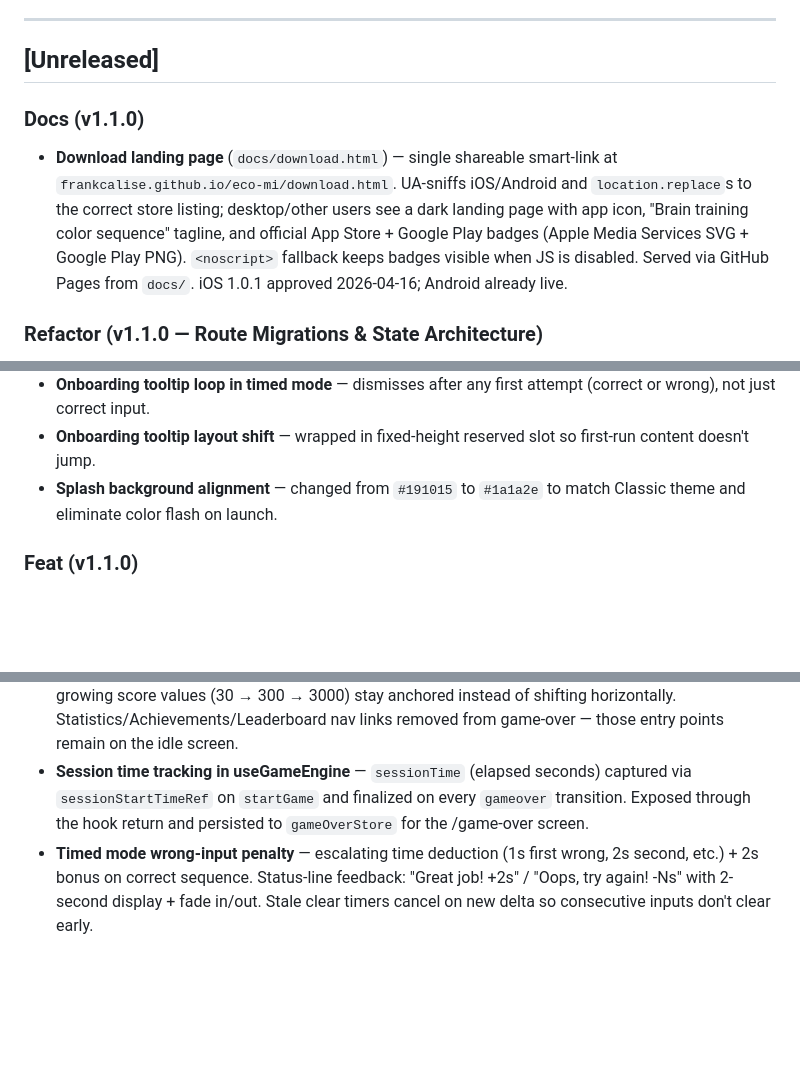
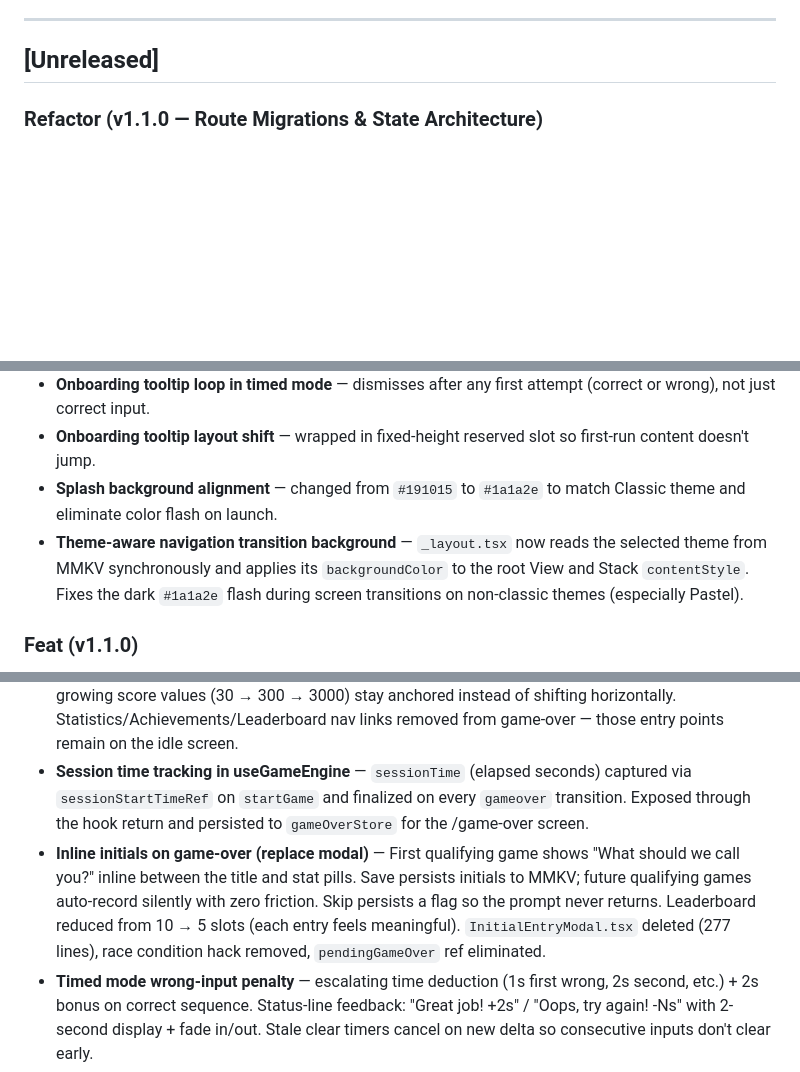
Before and after one commit to frankcalise/eco-mi, a Markdown page: CHANGELOG.md, 3 parts joined by grey strips. GitHub-like rendering; blank space fills up the shorter version.

```diff
--- a/CHANGELOG.md
+++ b/CHANGELOG.md
@@ -5,10 +5,6 @@ All notable changes to Eco Mi are documented here. Entries are appended automati
 ---
 
 ## [Unreleased]
-
-### Docs (v1.1.0)
-
-- **Download landing page** (`docs/download.html`) — single shareable smart-link at `frankcalise.github.io/eco-mi/download.html`. UA-sniffs iOS/Android and `location.replace`s to the correct store listing; desktop/other users see a dark landing page with app icon, "Brain training color sequence" tagline, and official App Store + Google Play badges (Apple Media Services SVG + Google Play PNG). `<noscript>` fallback keeps badges visible when JS is disabled. Served via GitHub Pages from `docs/`. iOS 1.0.1 approved 2026-04-16; Android already live.
 
 ### Refactor (v1.1.0 — Route Migrations & State Architecture)
 
@@ -32,11 +28,13 @@ All notable changes to Eco Mi are documented here. Entries are appended automati
 - **Onboarding tooltip loop in timed mode** — dismisses after any first attempt (correct or wrong), not just correct input.
 - **Onboarding tooltip layout shift** — wrapped in fixed-height reserved slot so first-run content doesn't jump.
 - **Splash background alignment** — changed from `#191015` to `#1a1a2e` to match Classic theme and eliminate color flash on launch.
+- **Theme-aware navigation transition background** — `_layout.tsx` now reads the selected theme from MMKV synchronously and applies its `backgroundColor` to the root View and Stack `contentStyle`. Fixes the dark `#1a1a2e` flash during screen transitions on non-classic themes (especially Pastel).
 
 ### Feat (v1.1.0)
 
 - **Game-over 2x2 stat pill grid** — 4 pills (Score/Level/Best/Time) laid out in a 2x2 grid that mirrors the game-pad color layout (red TL, blue TR, green BL, yellow BR). Each pill has a thick colored border matching its game-board position, a colored icon (flash/trending-up/trophy/time), and a staggered spring entrance (250/350/450/550ms). Bottom CTA section delay bumped to 700ms to cascade after the pills. New Time pill uses `formatDuration(sessionTime)`. Pill content is left-aligned so growing score values (30 → 300 → 3000) stay anchored instead of shifting horizontally. Statistics/Achievements/Leaderboard nav links removed from game-over — those entry points remain on the idle screen.
 - **Session time tracking in useGameEngine** — `sessionTime` (elapsed seconds) captured via `sessionStartTimeRef` on `startGame` and finalized on every `gameover` transition. Exposed through the hook return and persisted to `gameOverStore` for the /game-over screen.
+- **Inline initials on game-over (replace modal)** — First qualifying game shows "What should we call you?" inline between the title and stat pills. Save persists initials to MMKV; future qualifying games auto-record silently with zero friction. Skip persists a flag so the prompt never returns. Leaderboard reduced from 10 → 5 slots (each entry feels meaningful). `InitialEntryModal.tsx` deleted (277 lines), race condition hack removed, `pendingGameOver` ref eliminated.
 - **Timed mode wrong-input penalty** — escalating time deduction (1s first wrong, 2s second, etc.) + 2s bonus on correct sequence. Status-line feedback: "Great job! +2s" / "Oops, try again! -Ns" with 2-second display + fade in/out. Stale clear timers cancel on new delta so consecutive inputs don't clear early.
 - **Timed countdown haptics** — light impact under 10s, medium under 5s, heavy under 3s. Fires once per second boundary.
 - **Level 12 achievement** — "Getting Serious" fills feedback gap between levels 10-15. Localized en/es/pt.
```
Also changed, not shown: docs/BACKLOG.md (+5 -8 lines), tasks/audio-pops-plan.md (added, +57 -0 lines).
